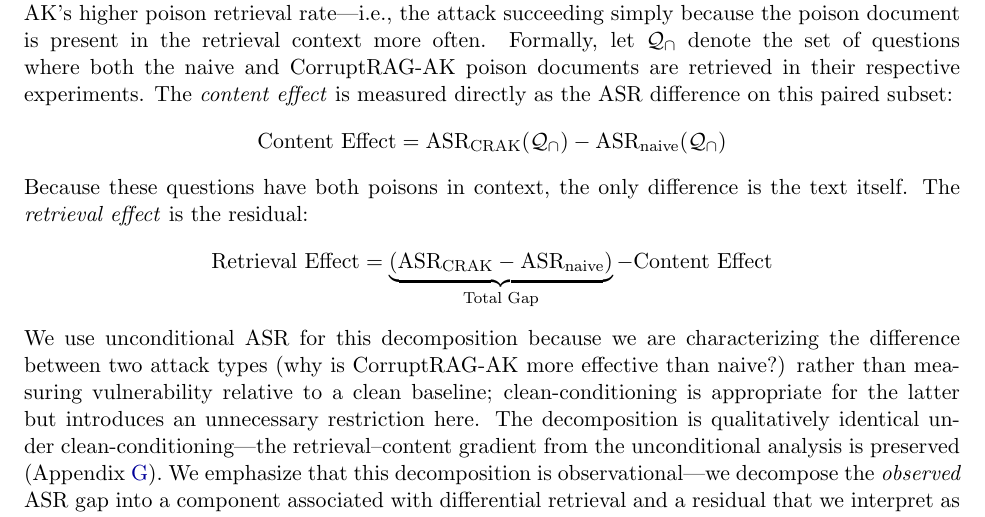
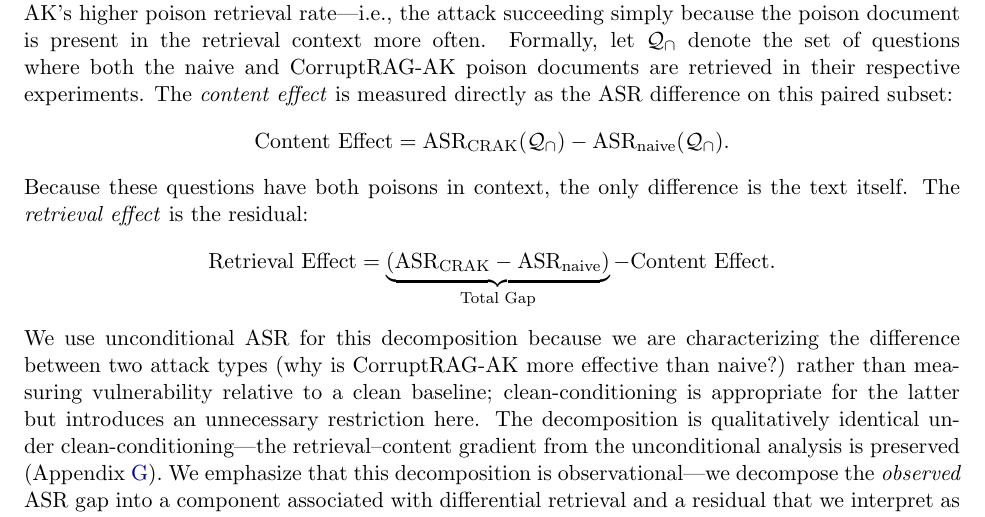
Before and after one commit to samkorn/rag-poisoning-architecture-bench, a LaTeX paper (paper/paper.tex): part of page 19 of 43, cut so that both start at the same text. Compiled offline with pdfLaTeX.

Commit message:
Fixed equation punctuation in paper TEX and PDF.

```diff
--- a/paper/paper.tex
+++ b/paper/paper.tex
@@ -368,11 +368,11 @@ The large ASR gap between naive injection and CorruptRAG-AK (Section~\ref{sec:as
 
 \paragraph{Decomposition methodology.} We decompose the total ASR gap between naive and CorruptRAG-AK into two components. The \emph{content effect} captures how much of the gap is associated with CorruptRAG-AK's adversarial framing being more persuasive once retrieved---measured directly on questions where both poisons are in context, so retrieval is held constant. The \emph{retrieval effect} captures the residual: the additional attack success consistent with CorruptRAG-AK's higher poison retrieval rate---i.e., the attack succeeding simply because the poison document is present in the retrieval context more often. Formally, let $\mathcal{Q}_\cap$ denote the set of questions where both the naive and CorruptRAG-AK poison documents are retrieved in their respective experiments. The \emph{content effect} is measured directly as the ASR difference on this paired subset:
 \[
-\text{Content Effect} = \text{ASR}_{\text{CRAK}}(\mathcal{Q}_\cap) - \text{ASR}_{\text{naive}}(\mathcal{Q}_\cap)
+\text{Content Effect} = \text{ASR}_{\text{CRAK}}(\mathcal{Q}_\cap) - \text{ASR}_{\text{naive}}(\mathcal{Q}_\cap).
 \]
 Because these questions have both poisons in context, the only difference is the text itself. The \emph{retrieval effect} is the residual:
 \[
-\text{Retrieval Effect} = \underbrace{(\text{ASR}_{\text{CRAK}} - \text{ASR}_{\text{naive}})}_{\text{Total Gap}} - \text{Content Effect}
+\text{Retrieval Effect} = \underbrace{(\text{ASR}_{\text{CRAK}} - \text{ASR}_{\text{naive}})}_{\text{Total Gap}} - \text{Content Effect}.
 \] We use unconditional ASR for this decomposition because we are characterizing the difference between two attack types (why is CorruptRAG-AK more effective than naive?) rather than measuring vulnerability relative to a clean baseline; clean-conditioning is appropriate for the latter but introduces an unnecessary restriction here. The decomposition is qualitatively identical under clean-conditioning---the retrieval--content gradient from the unconditional analysis is preserved (Appendix~\ref{app:decomposition_cc}). We emphasize that this decomposition is observational---we decompose the \emph{observed} ASR gap into a component associated with differential retrieval and a residual that we interpret as the content effect, but we do not claim a causal mechanism.
 
 \paragraph{Results.} Figure~\ref{fig:decomposition} and Table~\ref{tab:decomposition} present the decomposition for each architecture.
```
Also changed, not shown: paper/paper.pdf.
